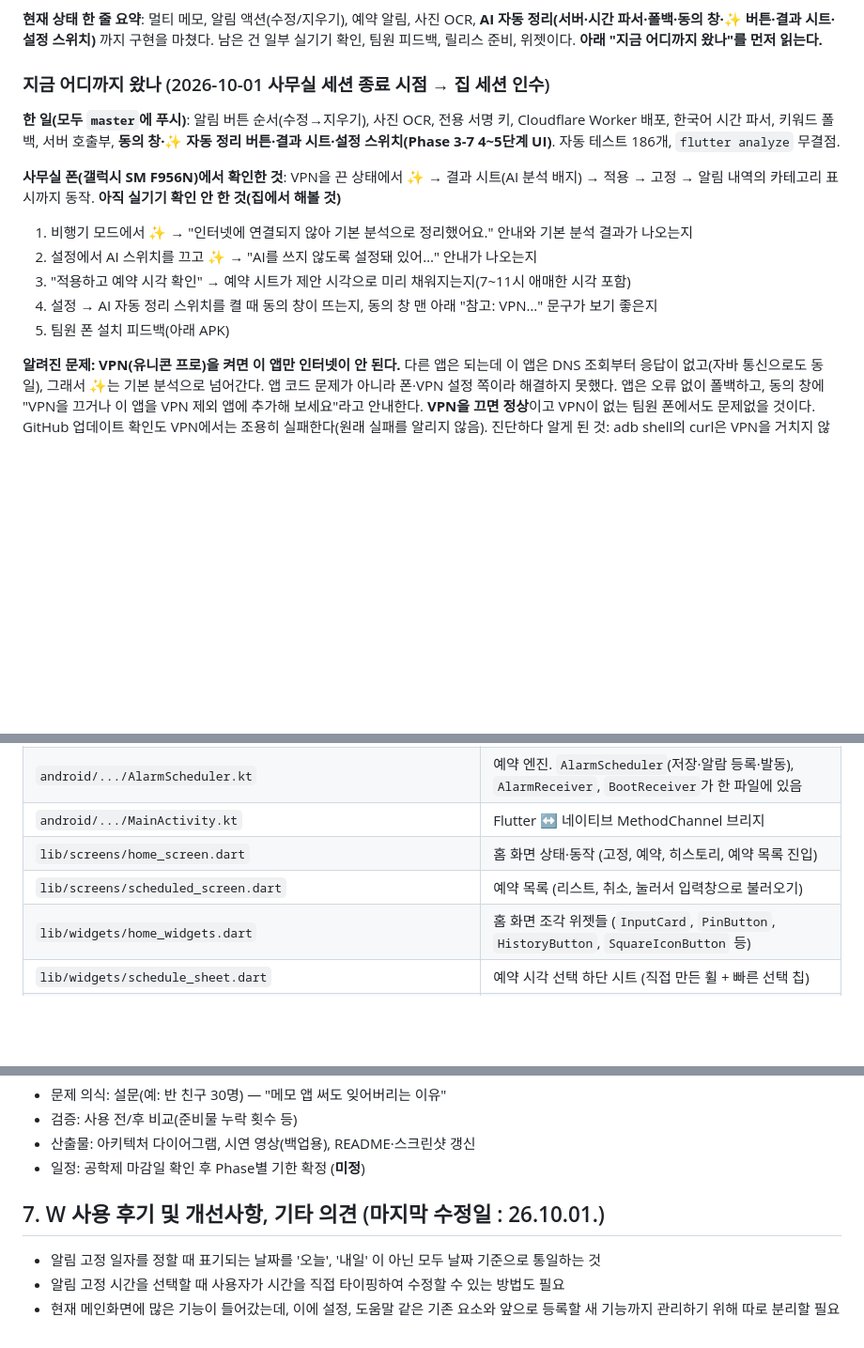
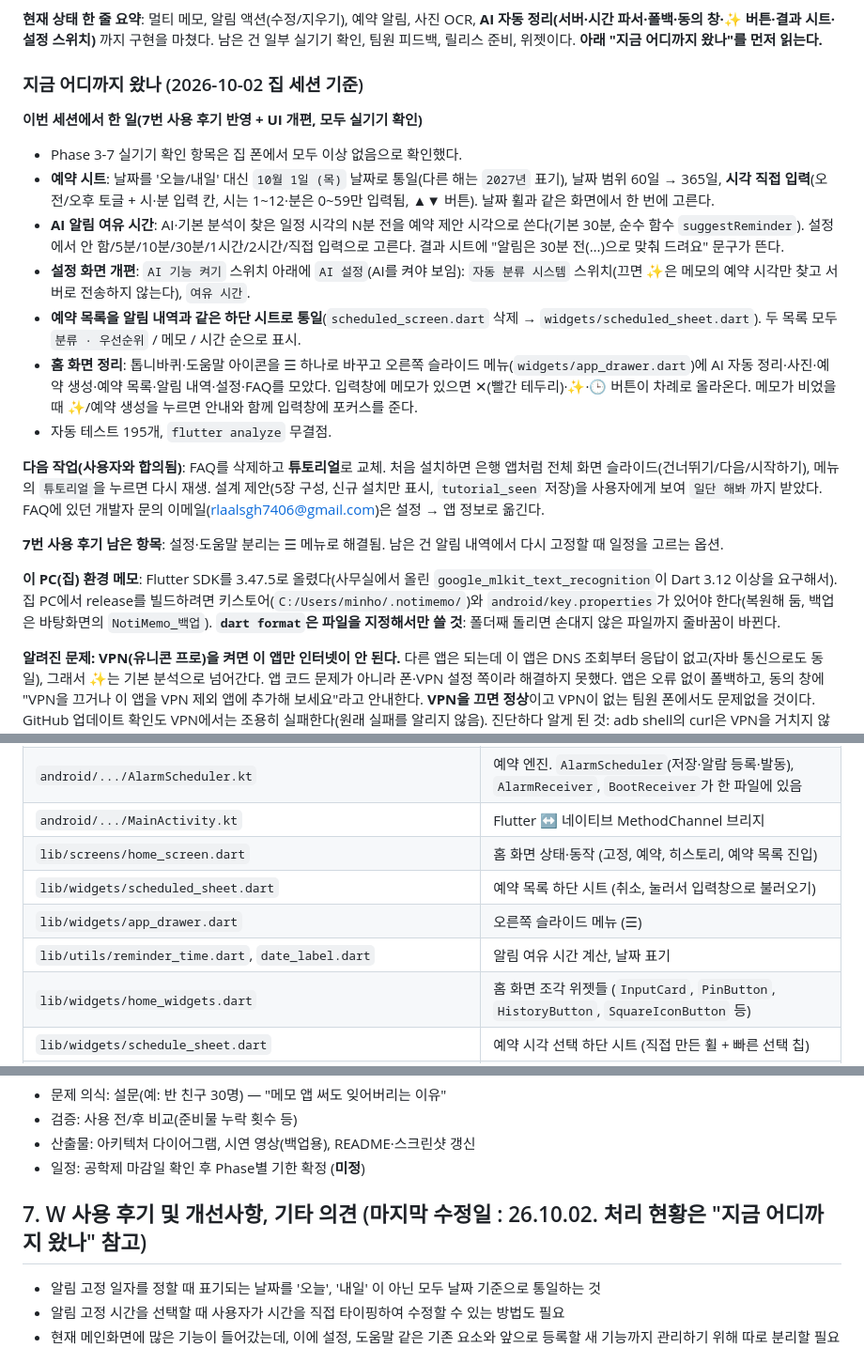
Before and after one commit to Mino7406/NotiMemo, a Markdown page: PLAN.md, 3 parts joined by grey strips. Shown at 94% size. Drawn GitHub-style; blank space fills up the shorter version.

Commit message:
PLAN.md: 집 세션 진행 현황과 다음 작업(튜토리얼) 기록
Co-Authored-By: Claude Sonnet 5.5 <noreply@anthropic.com>

```diff
--- a/PLAN.md
+++ b/PLAN.md
@@ -10,16 +10,22 @@
 
 **현재 상태 한 줄 요약**: 멀티 메모, 알림 액션(수정/지우기), 예약 알림, 사진 OCR, **AI 자동 정리(서버·시간 파서·폴백·동의 창·✨ 버튼·결과 시트·설정 스위치)** 까지 구현을 마쳤다. 남은 건 일부 실기기 확인, 팀원 피드백, 릴리스 준비, 위젯이다. **아래 "지금 어디까지 왔나"를 먼저 읽는다.**
 
-### 지금 어디까지 왔나 (2026-10-01 사무실 세션 종료 시점 → 집 세션 인수)
-**한 일(모두 `master`에 푸시)**: 알림 버튼 순서(수정→지우기), 사진 OCR, 전용 서명 키, Cloudflare Worker 배포, 한국어 시간 파서, 키워드 폴백, 서버 호출부, **동의 창·✨ 자동 정리 버튼·결과 시트·설정 스위치(Phase 3-7 4~5단계 UI)**. 자동 테스트 186개, `flutter analyze` 무결점.
+### 지금 어디까지 왔나 (2026-10-02 집 세션 기준)
+**이번 세션에서 한 일(7번 사용 후기 반영 + UI 개편, 모두 실기기 확인)**
+- Phase 3-7 실기기 확인 항목은 집 폰에서 모두 이상 없음으로 확인했다.
+- **예약 시트**: 날짜를 '오늘/내일' 대신 `10월 1일 (목)` 날짜로 통일(다른 해는 `2027년` 표기), 날짜 범위 60일 → 365일, **시각 직접 입력**(오전/오후 토글 + 시·분 입력 칸, 시는 1~12·분은 0~59만 입력됨, ▲▼ 버튼). 날짜 휠과 같은 화면에서 한 번에 고른다.
+- **AI 알림 여유 시간**: AI·기본 분석이 찾은 일정 시각의 N분 전을 예약 제안 시각으로 쓴다(기본 30분, 순수 함수 `suggestReminder`). 설정에서 안 함/5분/10분/30분/1시간/2시간/직접 입력으로 고른다. 결과 시트에 "알림은 30분 전(…)으로 맞춰 드려요" 문구가 뜬다.
+- **설정 화면 개편**: `AI 기능 켜기` 스위치 아래에 `AI 설정`(AI를 켜야 보임): `자동 분류 시스템` 스위치(끄면 ✨은 메모의 예약 시각만 찾고 서버로 전송하지 않는다), `여유 시간`.
+- **예약 목록을 알림 내역과 같은 하단 시트로 통일**(`scheduled_screen.dart` 삭제 → `widgets/scheduled_sheet.dart`). 두 목록 모두 `분류 · 우선순위` / 메모 / 시간 순으로 표시.
+- **홈 화면 정리**: 톱니바퀴·도움말 아이콘을 ☰ 하나로 바꾸고 오른쪽 슬라이드 메뉴(`widgets/app_drawer.dart`)에 AI 자동 정리·사진·예약 생성·예약 목록·알림 내역·설정·FAQ를 모았다. 입력창에 메모가 있으면 ✕(빨간 테두리)·✨·🕒 버튼이 차례로 올라온다. 메모가 비었을 때 ✨/예약 생성을 누르면 안내와 함께 입력창에 포커스를 준다.
+- 자동 테스트 195개, `flutter analyze` 무결점.
 
-**사무실 폰(갤럭시 SM F956N)에서 확인한 것**: VPN을 끈 상태에서 ✨ → 결과 시트(AI 분석 배지) → 적용 → 고정 → 알림 내역의 카테고리 표시까지 동작.
-**아직 실기기 확인 안 한 것(집에서 해볼 것)**
-1. 비행기 모드에서 ✨ → "인터넷에 연결되지 않아 기본 분석으로 정리했어요." 안내와 기본 분석 결과가 나오는지
-2. 설정에서 AI 스위치를 끄고 ✨ → "AI를 쓰지 않도록 설정돼 있어…" 안내가 나오는지
-3. "적용하고 예약 시각 확인" → 예약 시트가 제안 시각으로 미리 채워지는지(7~11시 애매한 시각 포함)
-4. 설정 → AI 자동 정리 스위치를 켤 때 동의 창이 뜨는지, 동의 창 맨 아래 "참고: VPN…" 문구가 보기 좋은지
-5. 팀원 폰 설치 피드백(아래 APK)
+**다음 작업(사용자와 합의됨)**: FAQ를 삭제하고 **튜토리얼**로 교체. 처음 설치하면 은행 앱처럼 전체 화면 슬라이드(건너뛰기/다음/시작하기), 메뉴의 `튜토리얼`을 누르면 다시 재생. 설계 제안(5장 구성, 신규 설치만 표시, `tutorial_seen` 저장)을 사용자에게 보여 `일단 해봐`까지 받았다. FAQ에 있던 개발자 문의 이메일(rlaalsgh7406@gmail.com)은 설정 → 앱 정보로 옮긴다.
+
+**7번 사용 후기 남은 항목**: 설정·도움말 분리는 ☰ 메뉴로 해결됨. 남은 건 알림 내역에서 다시 고정할 때 일정을 고르는 옵션.
+
+**이 PC(집) 환경 메모**: Flutter SDK를 3.47.5로 올렸다(사무실에서 올린 `google_mlkit_text_recognition`이 Dart 3.12 이상을 요구해서). 집 PC에서 release를 빌드하려면 키스토어(`C:/Users/minho/.notimemo/`)와 `android/key.properties`가 있어야 한다(복원해 둠, 백업은 바탕화면의 `NotiMemo_백업`).
+**`dart format`은 파일을 지정해서만 쓸 것**: 폴더째 돌리면 손대지 않은 파일까지 줄바꿈이 바뀐다.
 
 **알려진 문제: VPN(유니콘 프로)을 켜면 이 앱만 인터넷이 안 된다.** 다른 앱은 되는데 이 앱은 DNS 조회부터 응답이 없고(자바 통신으로도 동일), 그래서 ✨는 기본 분석으로 넘어간다. 앱 코드 문제가 아니라 폰·VPN 설정 쪽이라 해결하지 못했다. 앱은 오류 없이 폴백하고, 동의 창에 "VPN을 끄거나 이 앱을 VPN 제외 앱에 추가해 보세요"라고 안내한다. **VPN을 끄면 정상**이고 VPN이 없는 팀원 폰에서도 문제없을 것이다. GitHub 업데이트 확인도 VPN에서는 조용히 실패한다(원래 실패를 알리지 않음). 진단하다 알게 된 것: adb shell의 curl은 VPN을 거치지 않아서(통신사 NAT64 주소로 나옴) VPN 상태 테스트로 쓸 수 없다. 진단용 코드는 모두 걷어냈다.
 
@@ -43,7 +49,9 @@
 | `android/.../AlarmScheduler.kt` | 예약 엔진. `AlarmScheduler`(저장·알람 등록·발동), `AlarmReceiver`, `BootReceiver`가 한 파일에 있음 |
 | `android/.../MainActivity.kt` | Flutter ↔ 네이티브 MethodChannel 브리지 |
 | `lib/screens/home_screen.dart` | 홈 화면 상태·동작 (고정, 예약, 히스토리, 예약 목록 진입) |
-| `lib/screens/scheduled_screen.dart` | 예약 목록 (리스트, 취소, 눌러서 입력창으로 불러오기) |
+| `lib/widgets/scheduled_sheet.dart` | 예약 목록 하단 시트 (취소, 눌러서 입력창으로 불러오기) |
+| `lib/widgets/app_drawer.dart` | 오른쪽 슬라이드 메뉴 (☰) |
+| `lib/utils/reminder_time.dart`, `date_label.dart` | 알림 여유 시간 계산, 날짜 표기 |
 | `lib/widgets/home_widgets.dart` | 홈 화면 조각 위젯들 (`InputCard`, `PinButton`, `HistoryButton`, `SquareIconButton` 등) |
 | `lib/widgets/schedule_sheet.dart` | 예약 시각 선택 하단 시트 (직접 만든 휠 + 빠른 선택 칩) |
 | `lib/widgets/history_sheet.dart`, `app_dialogs.dart`, `app_toast.dart` | 히스토리 시트, 다이얼로그, 토스트 |
@@ -234,7 +242,7 @@ Flutter → 네이티브: `show{id,memo,time}`, `cancel{id?}`(id 없으면 전
 - 산출물: 아키텍처 다이어그램, 시연 영상(백업용), README·스크린샷 갱신
 - 일정: 공학제 마감일 확인 후 Phase별 기한 확정 (**미정**)
 
-## 7. W 사용 후기 및 개선사항, 기타 의견 (마지막 수정일 : 26.10.01.)
+## 7. W 사용 후기 및 개선사항, 기타 의견 (마지막 수정일 : 26.10.02. 처리 현황은 "지금 어디까지 왔나" 참고)
 - 알림 고정 일자를 정할 때 표기되는 날짜를 '오늘', '내일' 이 아닌 모두 날짜 기준으로 통일하는 것
 - 알림 고정 시간을 선택할 때 사용자가 시간을 직접 타이핑하여 수정할 수 있는 방법도 필요
 - 현재 메인화면에 많은 기능이 들어갔는데, 이에 설정, 도움말 같은 기존 요소와 앞으로 등록할 새 기능까지 관리하기 위해 따로 분리할 필요성이 있어보임.
```
